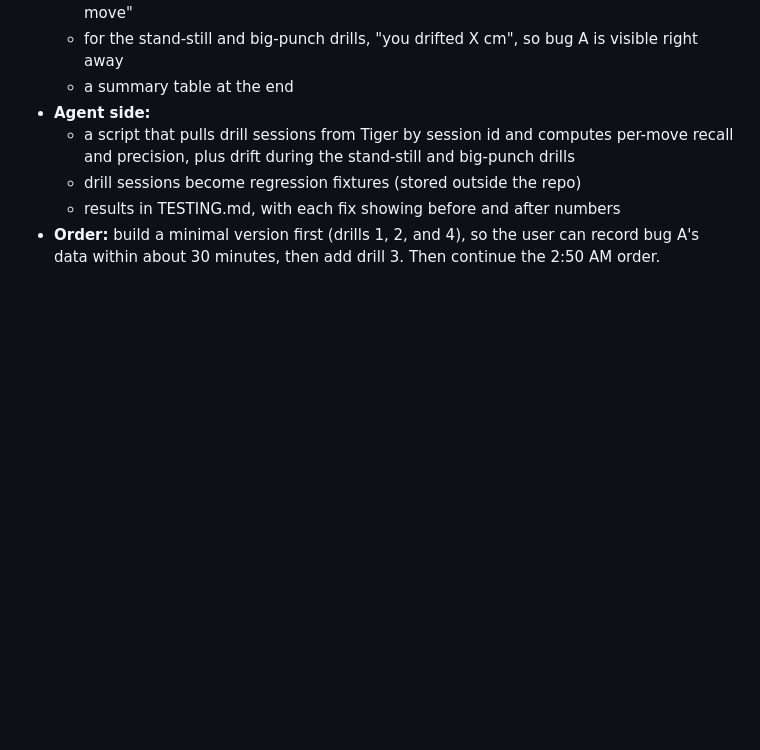
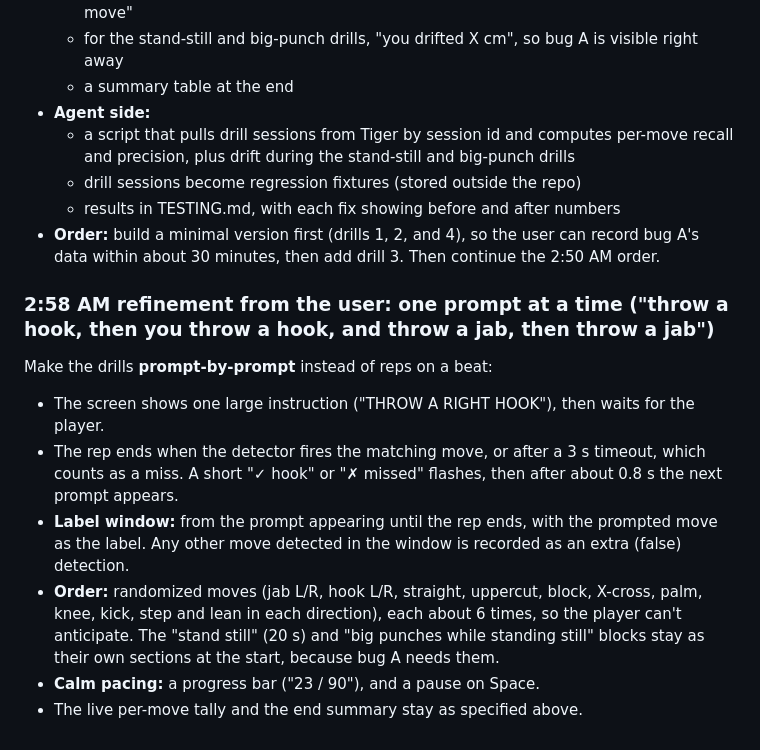
Before and after one commit to AndrewYin04/brawlcam, a Markdown page: REVIEW.md, the part around the change. Drawn GitHub-style; blank space fills up the shorter version.

Commit message:
Planner review: drills are prompt-by-prompt (user refinement)

```diff
--- a/REVIEW.md
+++ b/REVIEW.md
@@ -422,3 +422,12 @@ The user can't press label keys while throwing punches, and wants a separate res
   - drill sessions become regression fixtures (stored outside the repo)
   - results in TESTING.md, with each fix showing before and after numbers
 - **Order:** build a minimal version first (drills 1, 2, and 4), so the user can record bug A's data within about 30 minutes, then add drill 3. Then continue the 2:50 AM order.
+
+### 2:58 AM refinement from the user: one prompt at a time ("throw a hook, then you throw a hook, and throw a jab, then throw a jab")
+Make the drills **prompt-by-prompt** instead of reps on a beat:
+- The screen shows one large instruction ("THROW A RIGHT HOOK"), then waits for the player.
+- The rep ends when the detector fires the matching move, or after a 3 s timeout, which counts as a miss. A short "✓ hook" or "✗ missed" flashes, then after about 0.8 s the next prompt appears.
+- **Label window:** from the prompt appearing until the rep ends, with the prompted move as the label. Any other move detected in the window is recorded as an extra (false) detection.
+- **Order:** randomized moves (jab L/R, hook L/R, straight, uppercut, block, X-cross, palm, knee, kick, step and lean in each direction), each about 6 times, so the player can't anticipate. The "stand still" (20 s) and "big punches while standing still" blocks stay as their own sections at the start, because bug A needs them.
+- **Calm pacing:** a progress bar ("23 / 90"), and a pause on Space.
+- The live per-move tally and the end summary stay as specified above.
```
